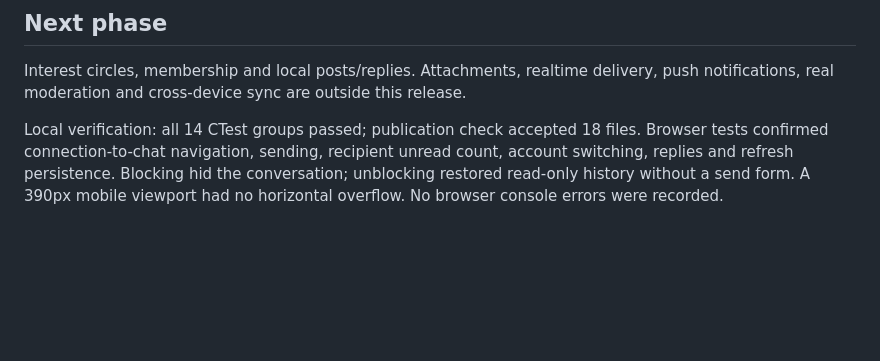
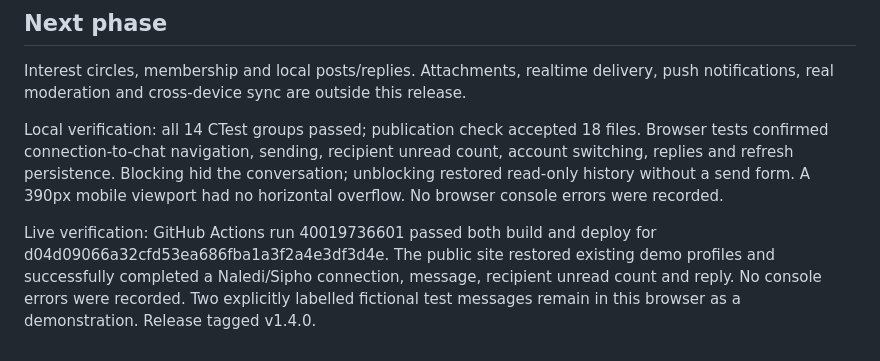
Before and after one commit to sir-sim0n/UniMatch, a Markdown page: docs/demo-messaging.md, the part around the change. GitHub-like rendering; blank space fills up the shorter version.

Commit message:
Record messaging live verification [skip ci]

```diff
--- a/docs/demo-messaging.md
+++ b/docs/demo-messaging.md
@@ -29,3 +29,5 @@ The demo_messages suite covers unconnected/pending sends, input validation, part
 Interest circles, membership and local posts/replies. Attachments, realtime delivery, push notifications, real moderation and cross-device sync are outside this release.
 
 Local verification: all 14 CTest groups passed; publication check accepted 18 files. Browser tests confirmed connection-to-chat navigation, sending, recipient unread count, account switching, replies and refresh persistence. Blocking hid the conversation; unblocking restored read-only history without a send form. A 390px mobile viewport had no horizontal overflow. No browser console errors were recorded.
+
+Live verification: GitHub Actions run 40019736601 passed both build and deploy for d04d09066a32cfd53ea686fba1a3f2a4e3df3d4e. The public site restored existing demo profiles and successfully completed a Naledi/Sipho connection, message, recipient unread count and reply. No console errors were recorded. Two explicitly labelled fictional test messages remain in this browser as a demonstration. Release tagged v1.4.0.
```
